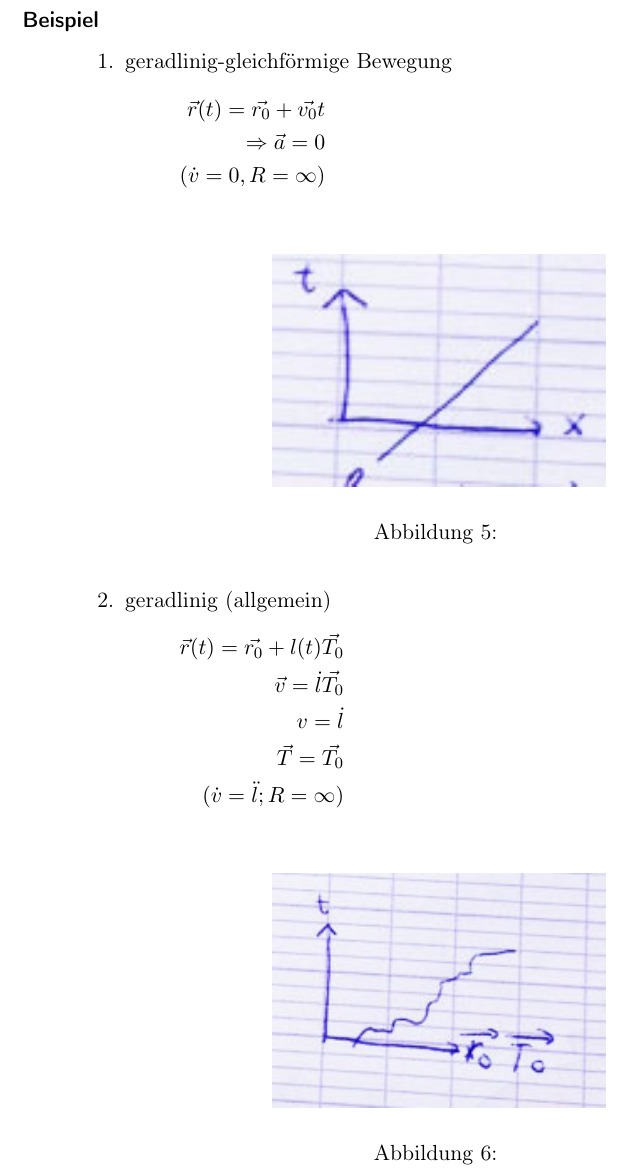
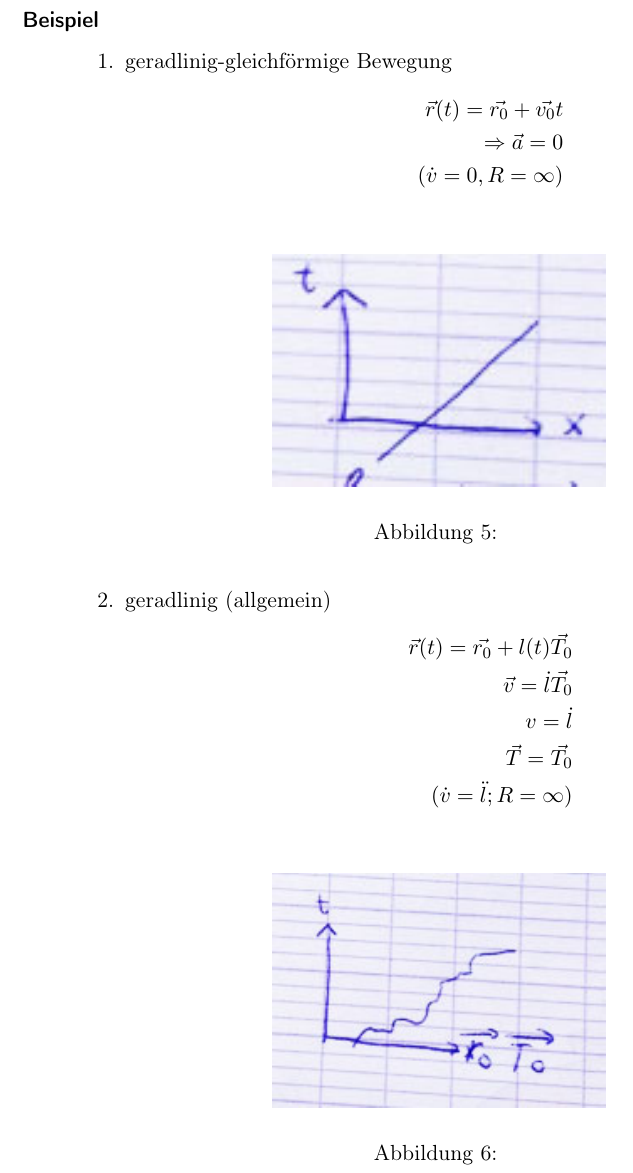
Before and after one commit to lukasjuhrich/TM-Skript, a LaTeX document (Script/Script.tex): part of page 6 of 24, cut so that both start at the same text. Compiled offline with pdfLaTeX.

Commit message:
Center equations

```diff
--- a/Script/Script.tex
+++ b/Script/Script.tex
@@ -1,4 +1,4 @@
-\documentclass[fleqn]{scrartcl}
+\documentclass{scrartcl}
 \usepackage[ngerman]{babel}
 \usepackage[T1]{fontenc}
 \usepackage[utf8]{inputenc}
```
